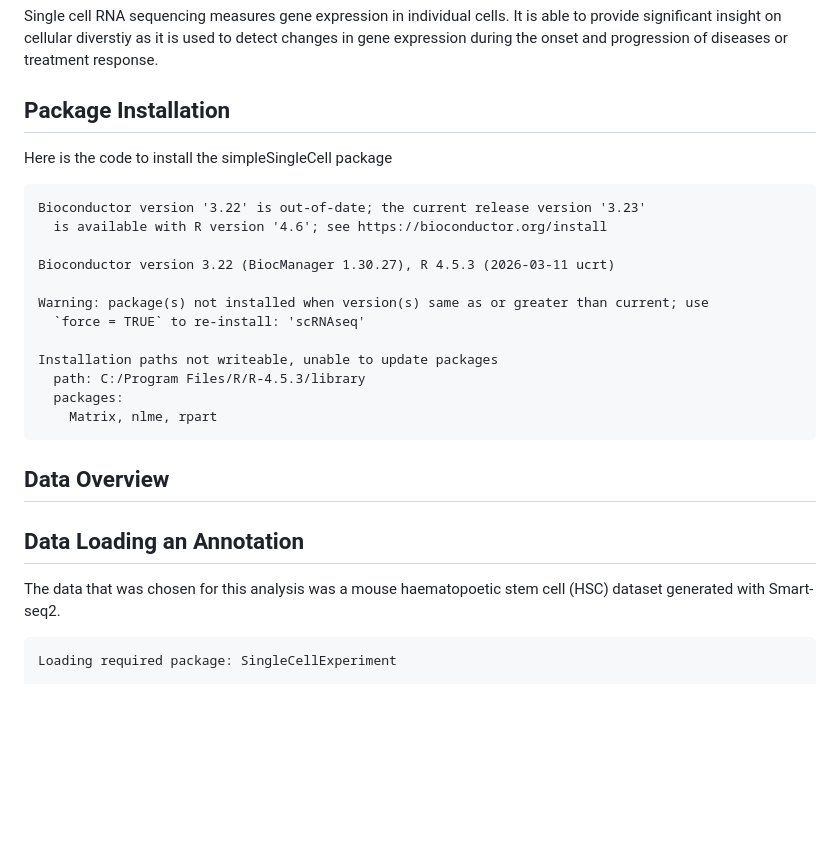
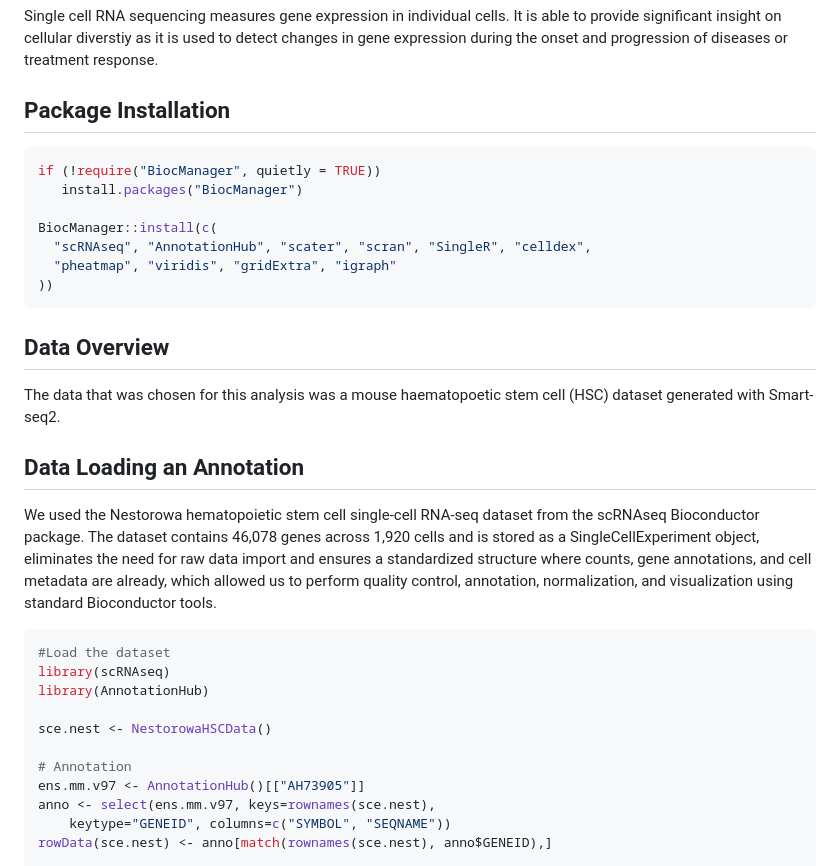
Before and after one commit to BIFX551-26/bioc-project-NKD, a Markdown page: README.md, the part around one of its changes. GitHub-like rendering; blank space fills up the shorter version.

````diff
--- a/README.md
+++ b/README.md
@@ -10,28 +10,31 @@ used to detect changes in gene expression during the onset and
 progression of diseases or treatment response.
 
 ## Package Installation
+ ```r
+if (!require("BiocManager", quietly = TRUE))
+    install.packages("BiocManager")
 
-Here is the code to install the simpleSingleCell package
-
-    Bioconductor version '3.22' is out-of-date; the current release version '3.23'
-      is available with R version '4.6'; see https://bioconductor.org/install
-
-    Bioconductor version 3.22 (BiocManager 1.30.27), R 4.5.3 (2026-03-11 ucrt)
-
-    Warning: package(s) not installed when version(s) same as or greater than current; use
-      `force = TRUE` to re-install: 'scRNAseq'
-
-    Installation paths not writeable, unable to update packages
-      path: C:/Program Files/R/R-4.5.3/library
-      packages:
-        Matrix, nlme, rpart
+BiocManager::install(c(
+   "scRNAseq", "AnnotationHub", "scater", "scran", "SingleR", "celldex",
+   "pheatmap", "viridis", "gridExtra", "igraph"
+ ))
+ ```
 
 ## Data Overview
+The data that was chosen for this analysis was a mouse haematopoetic stem cell (HSC) dataset generated with Smart-seq2.
 
 ## Data Loading an Annotation
+We used the Nestorowa hematopoietic stem cell single-cell RNA-seq dataset from the scRNAseq Bioconductor package. The dataset contains 46,078 genes across 1,920 cells and is stored as a SingleCellExperiment object, eliminates the need for raw data import and ensures a standardized structure where counts, gene annotations, and cell metadata are already, which allowed us to perform quality control, annotation, normalization, and visualization using standard Bioconductor tools.
+```r
+#Load the dataset
+library(scRNAseq)
+library(AnnotationHub)
 
-The data that was chosen for this analysis was a mouse haematopoetic
-stem cell (HSC) dataset generated with Smart-seq2.
+sce.nest <- NestorowaHSCData()
 
-    Loading required package: SingleCellExperiment
+# Annotation
+ens.mm.v97 <- AnnotationHub()[["AH73905"]]
+anno <- select(ens.mm.v97, keys=rownames(sce.nest),
+    keytype="GENEID", columns=c("SYMBOL", "SEQNAME"))
+rowData(sce.nest) <- anno[match(rownames(sce.nest), anno$GENEID),]
 
````
Also changed, not shown: other parts of README.md (+3 -131 lines).
